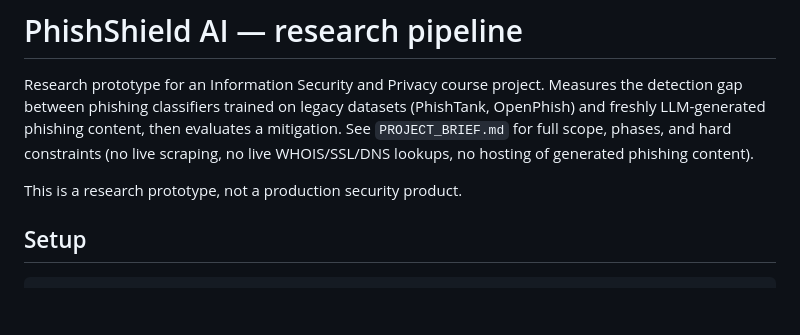
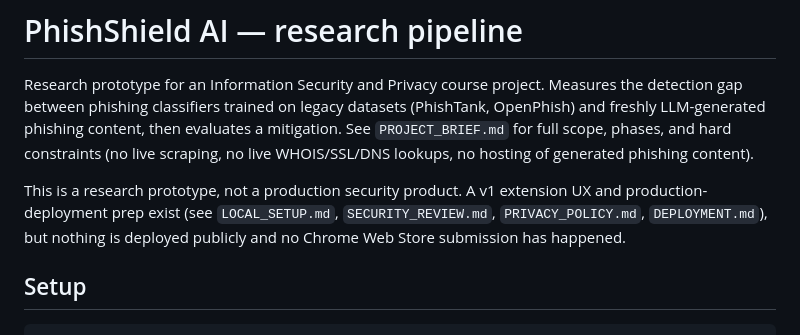
Before and after one commit to namankhatakdotcpp/ai-phishing-detection, a Markdown page: README.md, the part around the change. Rendered like a GitHub page; blank space fills up the shorter version.

Commit message:
docs: point README at the new production-prep docs

```diff
--- a/README.md
+++ b/README.md
@@ -7,7 +7,10 @@ then evaluates a mitigation. See `PROJECT_BRIEF.md` for full scope, phases,
 and hard constraints (no live scraping, no live WHOIS/SSL/DNS lookups, no
 hosting of generated phishing content).
 
-This is a research prototype, not a production security product.
+This is a research prototype, not a production security product. A v1
+extension UX and production-deployment prep exist (see `LOCAL_SETUP.md`,
+`SECURITY_REVIEW.md`, `PRIVACY_POLICY.md`, `DEPLOYMENT.md`), but nothing
+is deployed publicly and no Chrome Web Store submission has happened.
 
 ## Setup
 
```
